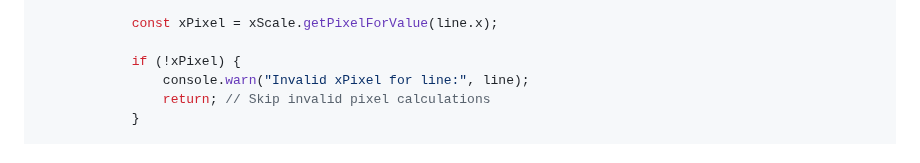
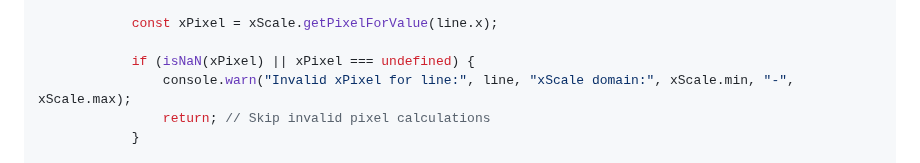
Before and after one commit to qusai033/ENGR498GUI, a Markdown page: Receive.md, the part around one of its changes. Drawn GitHub-style.

```diff
--- a/Receive.md
+++ b/Receive.md
@@ -46,8 +47,8 @@ const verticalLinePlugin = {
 
             const xPixel = xScale.getPixelForValue(line.x);
 
-            if (!xPixel) {
-                console.warn("Invalid xPixel for line:", line);
+            if (isNaN(xPixel) || xPixel === undefined) {
+                console.warn("Invalid xPixel for line:", line, "xScale domain:", xScale.min, "-", xScale.max);
                 return; // Skip invalid pixel calculations
             }
 
```
Also changed, not shown: other parts of Receive.md (+35 -36 lines).
